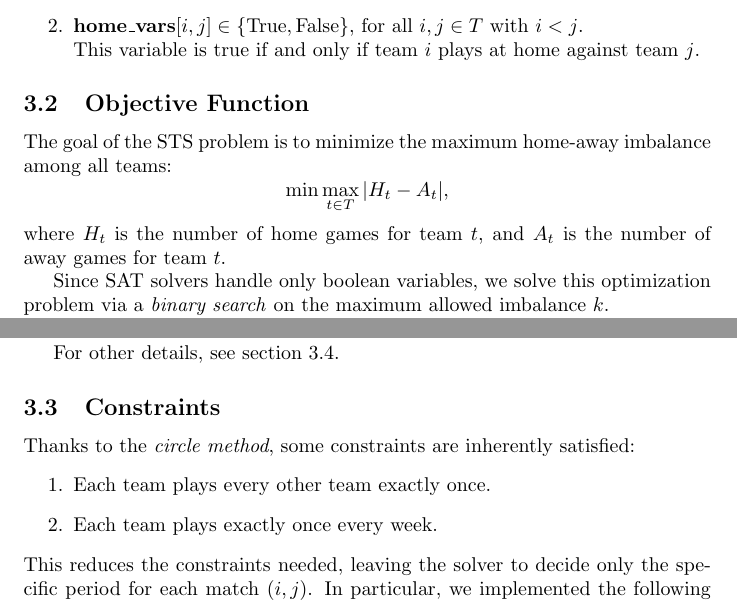
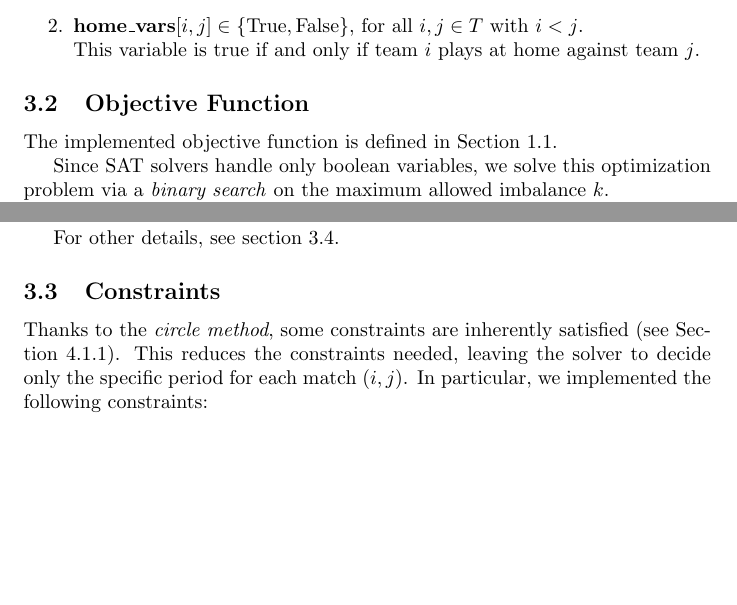
Before and after one commit to SamueleCentanni/CDMO_2025, a LaTeX document (Report/main.tex, which reads Report/SAT.tex): two parts of page 8 of 19, joined at a grey line, cut so that both start at the same text, the shorter picture padded with empty space. Compiled offline with pdfLaTeX.

Commit message:
minor changes

```diff
--- a/Report/SAT.tex
+++ b/Report/SAT.tex
@@ -11,11 +11,7 @@ To encode the Sports Tournament Scheduling (STS) problem, we define the followin
 \end{enumerate}
 
 \subsection{Objective Function}
-The goal of the STS problem is to minimize the maximum home-away imbalance among all teams:
-\[
-\min \max_{t \in T} |H_t - A_t|,
-\]
-where $H_t$ is the number of home games for team $t$, and $A_t$ is the number of away games for team $t$.
+The implemented objective function is defined in Section~\ref{obj_var}.
 
 Since SAT solvers handle only boolean variables, we solve this optimization problem via a \emph{binary search} on the maximum allowed imbalance $k$.
 
@@ -36,15 +32,11 @@ To enforce that the home-away imbalance for each team $t$ does not exceed $k$, w
 \end{enumerate}
 These bounds ensure that the number of home games for each team respects the maximum imbalance $k$. Since the maximum number of matches a team can play is $|W|$, which is odd, then the optimal value we want to achieve is exactly $k=1$.
 
-For other details, see section \ref{validation}.
+For other details, see section~\ref{validation}.
 
 
 \subsection{Constraints}
-Thanks to the \emph{circle method}, some constraints are inherently satisfied:
-\begin{enumerate}
-    \item Each team plays every other team exactly once.
-    \item Each team plays exactly once every week.
-\end{enumerate}
+Thanks to the \emph{circle method}, some constraints are inherently satisfied (see Section~\ref{CircleMatching}).
 This reduces the constraints needed, leaving the solver to decide only the specific period for each match $(i,j)$. In particular, we implemented the following constraints:
 
 \textbf{Each match is assigned to exactly one period:}
```
Also changed, not shown: Report/Introduction.tex (+1 -0 lines), 2 other files.
